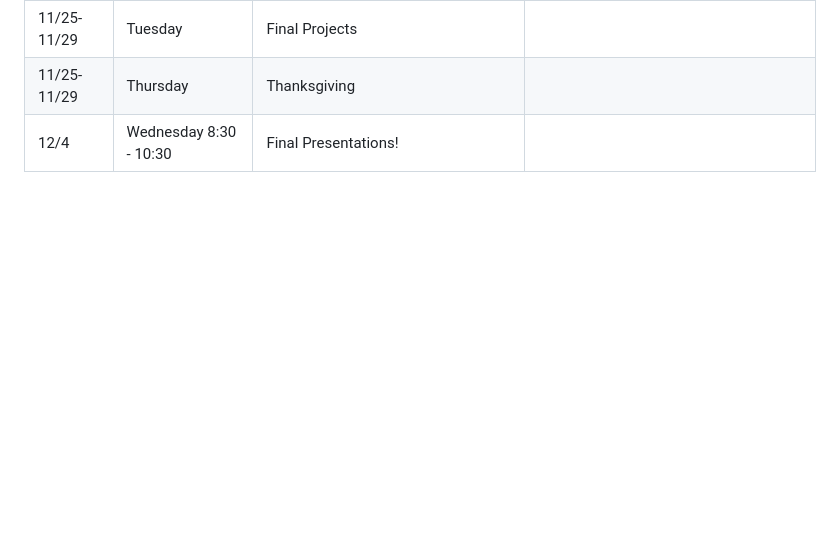
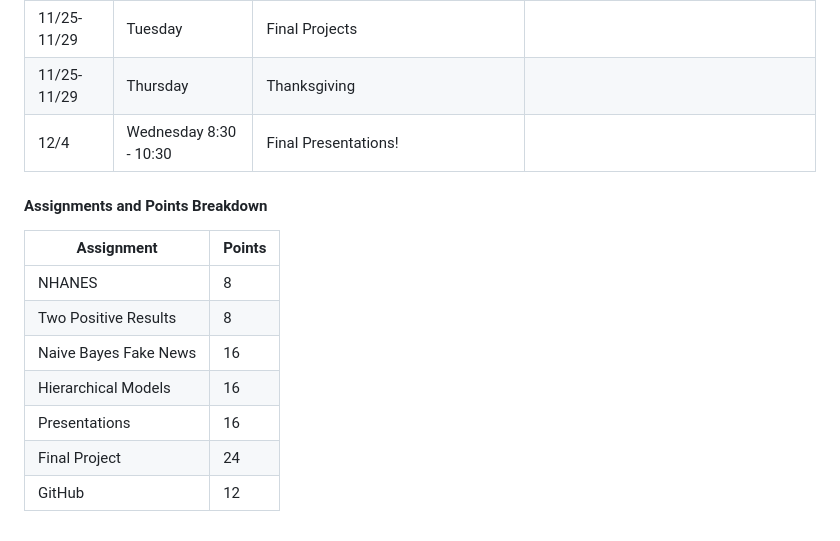
Before and after one commit to NSF-ALL-SPICE-Alliance/DS400, a Markdown page: README.md, the part around the change. GitHub-like rendering; blank space fills up the shorter version.

```diff
--- a/README.md
+++ b/README.md
@@ -64,3 +64,16 @@
 | 11/25-11/29 | Tuesday     | Final Projects                               |            |
 | 11/25-11/29 | Thursday  | Thanksgiving                            |            |
 | 12/4 | Wednesday 8:30 - 10:30     | Final Presentations!              |            |
+
+
+#### Assignments and Points Breakdown
+
+| Assignment              | Points |
+|-------------------------|--------|
+| NHANES                  | 8      |
+| Two Positive Results     | 8      |
+| Naive Bayes Fake News    | 16     |
+| Hierarchical Models      | 16     |
+| Presentations            | 16     |
+| Final Project            | 24     |
+| GitHub                   | 12     |
```
